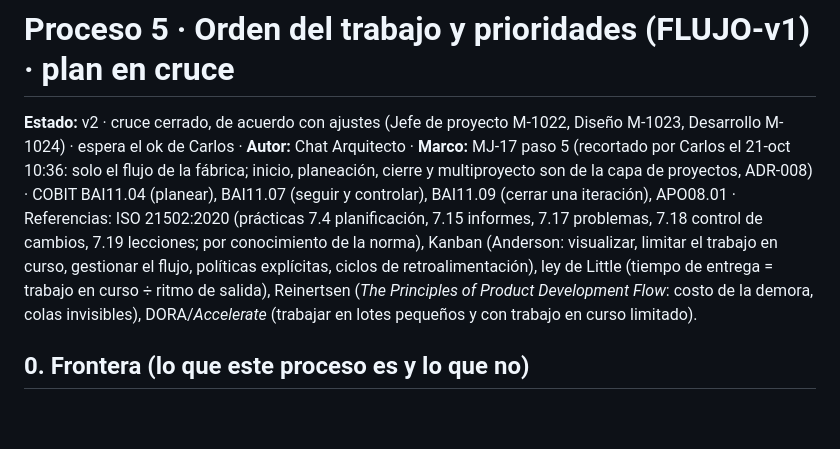
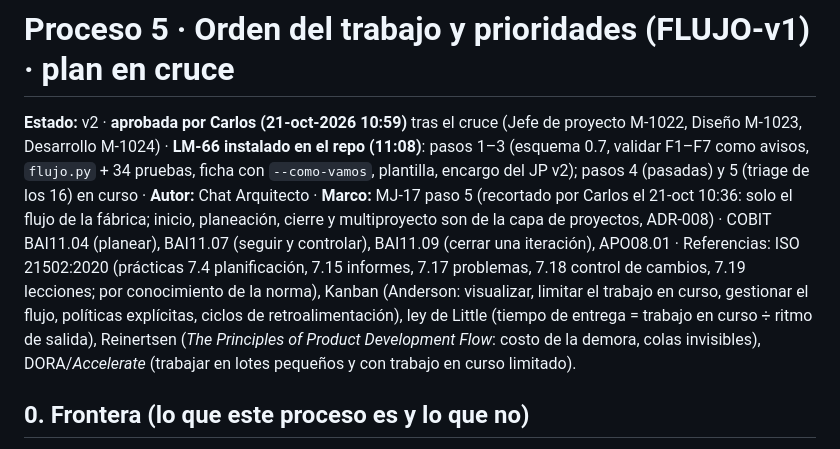
Before and after one commit to thcure/str-manager-docs, a Markdown page: claude/marco/plan-flujo-trabajo.md, the part around the change. Drawn GitHub-style; blank space fills up the shorter version.

Commit message:
marco: plan-flujo-trabajo.md estado aprobado e instalado (LM-66)
Co-Authored-By: Claude Fable 5.1 <noreply@anthropic.com>
Claude-Session: https://claude.ai/code/session_011PAjxLN9fTuZ3PSA1XAPxf

```diff
--- a/claude/marco/plan-flujo-trabajo.md
+++ b/claude/marco/plan-flujo-trabajo.md
@@ -1,6 +1,6 @@
 # Proceso 5 · Orden del trabajo y prioridades (FLUJO-v1) · plan en cruce
 
-**Estado:** v2 · cruce cerrado, de acuerdo con ajustes (Jefe de proyecto M-1022, Diseño M-1023, Desarrollo M-1024) · espera el ok de Carlos · **Autor:** Chat Arquitecto · **Marco:** MJ-17 paso 5 (recortado por Carlos el 21-oct 10:36: solo el flujo de la fábrica; inicio, planeación, cierre y multiproyecto son de la capa de proyectos, ADR-008) · COBIT BAI11.04 (planear), BAI11.07 (seguir y controlar), BAI11.09 (cerrar una iteración), APO08.01 · Referencias: ISO 21502:2020 (prácticas 7.4 planificación, 7.15 informes, 7.17 problemas, 7.18 control de cambios, 7.19 lecciones; por conocimiento de la norma), Kanban (Anderson: visualizar, limitar el trabajo en curso, gestionar el flujo, políticas explícitas, ciclos de retroalimentación), ley de Little (tiempo de entrega = trabajo en curso ÷ ritmo de salida), Reinertsen (*The Principles of Product Development Flow*: costo de la demora, colas invisibles), DORA/*Accelerate* (trabajar en lotes pequeños y con trabajo en curso limitado).
+**Estado:** v2 · **aprobada por Carlos (21-oct-2026 10:59)** tras el cruce (Jefe de proyecto M-1022, Diseño M-1023, Desarrollo M-1024) · **LM-66 instalado en el repo (11:08)**: pasos 1–3 (esquema 0.7, validar F1–F7 como avisos, `flujo.py` + 34 pruebas, ficha con `--como-vamos`, plantilla, encargo del JP v2); pasos 4 (pasadas) y 5 (triage de los 16) en curso · **Autor:** Chat Arquitecto · **Marco:** MJ-17 paso 5 (recortado por Carlos el 21-oct 10:36: solo el flujo de la fábrica; inicio, planeación, cierre y multiproyecto son de la capa de proyectos, ADR-008) · COBIT BAI11.04 (planear), BAI11.07 (seguir y controlar), BAI11.09 (cerrar una iteración), APO08.01 · Referencias: ISO 21502:2020 (prácticas 7.4 planificación, 7.15 informes, 7.17 problemas, 7.18 control de cambios, 7.19 lecciones; por conocimiento de la norma), Kanban (Anderson: visualizar, limitar el trabajo en curso, gestionar el flujo, políticas explícitas, ciclos de retroalimentación), ley de Little (tiempo de entrega = trabajo en curso ÷ ritmo de salida), Reinertsen (*The Principles of Product Development Flow*: costo de la demora, colas invisibles), DORA/*Accelerate* (trabajar en lotes pequeños y con trabajo en curso limitado).
 
 ## 0. Frontera (lo que este proceso es y lo que no)
 
```
